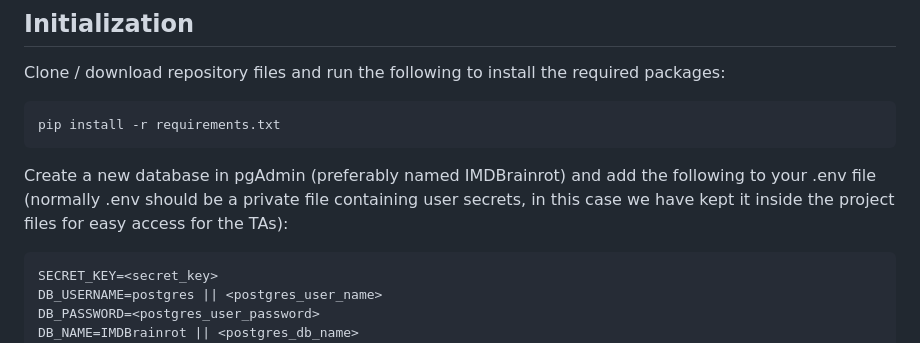
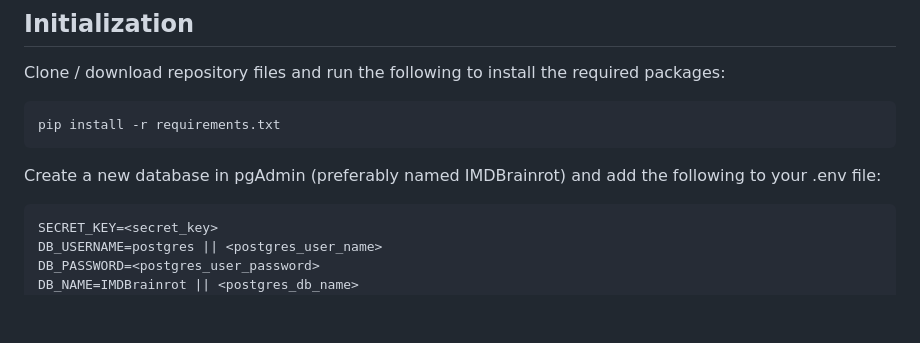
Before and after one commit to JohanSK29/IMDBrainrot, a Markdown page: README.md, the part around the change. Drawn GitHub-style; blank space fills up the shorter version.

```diff
--- a/README.md
+++ b/README.md
@@ -6,9 +6,7 @@ Clone / download repository files and run the following to install the required
 
     pip install -r requirements.txt
 
-Create a new database in pgAdmin (preferably named IMDBrainrot) and add the following to your .env file (normally
-.env should be a private file containing user secrets, in this case we have kept it inside the project files for easy
-access for the TAs):
+Create a new database in pgAdmin (preferably named IMDBrainrot) and add the following to your .env file:
 
     SECRET_KEY=<secret_key>
     DB_USERNAME=postgres || <postgres_user_name>
```
